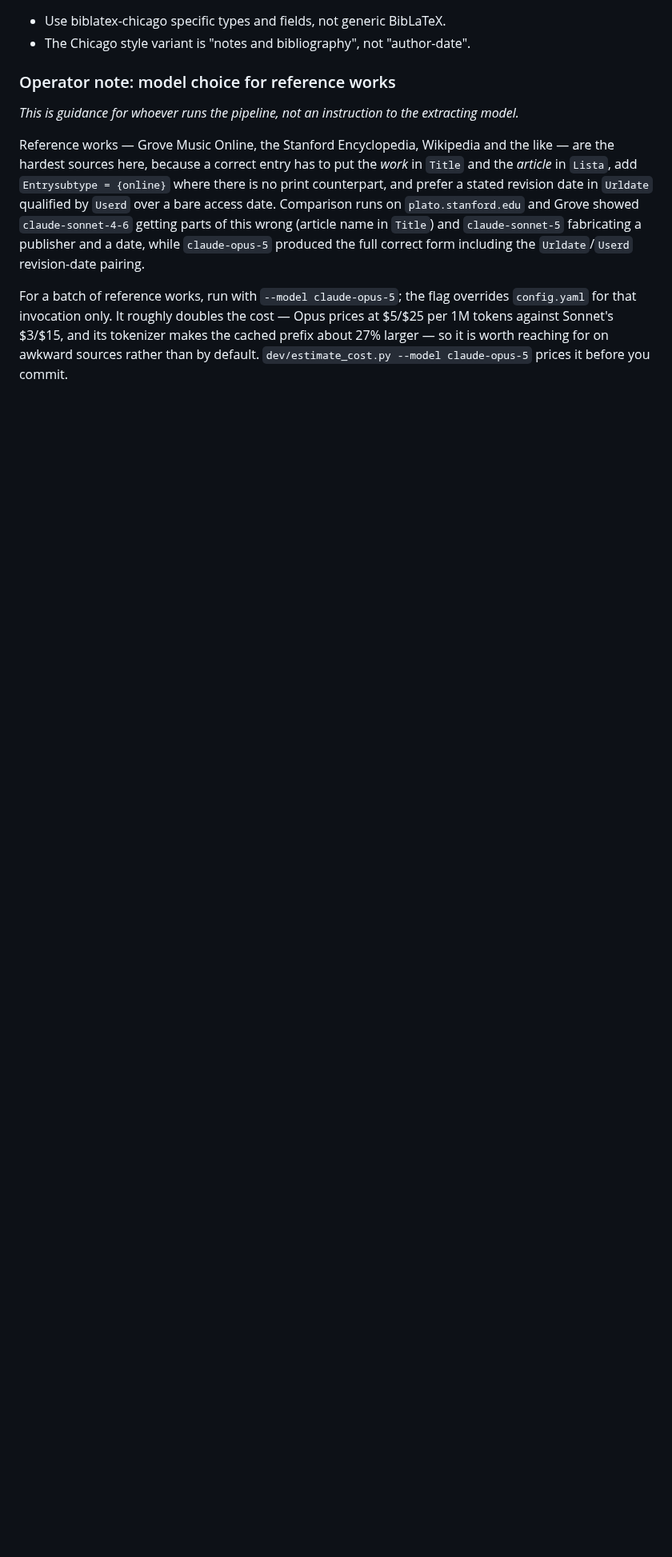
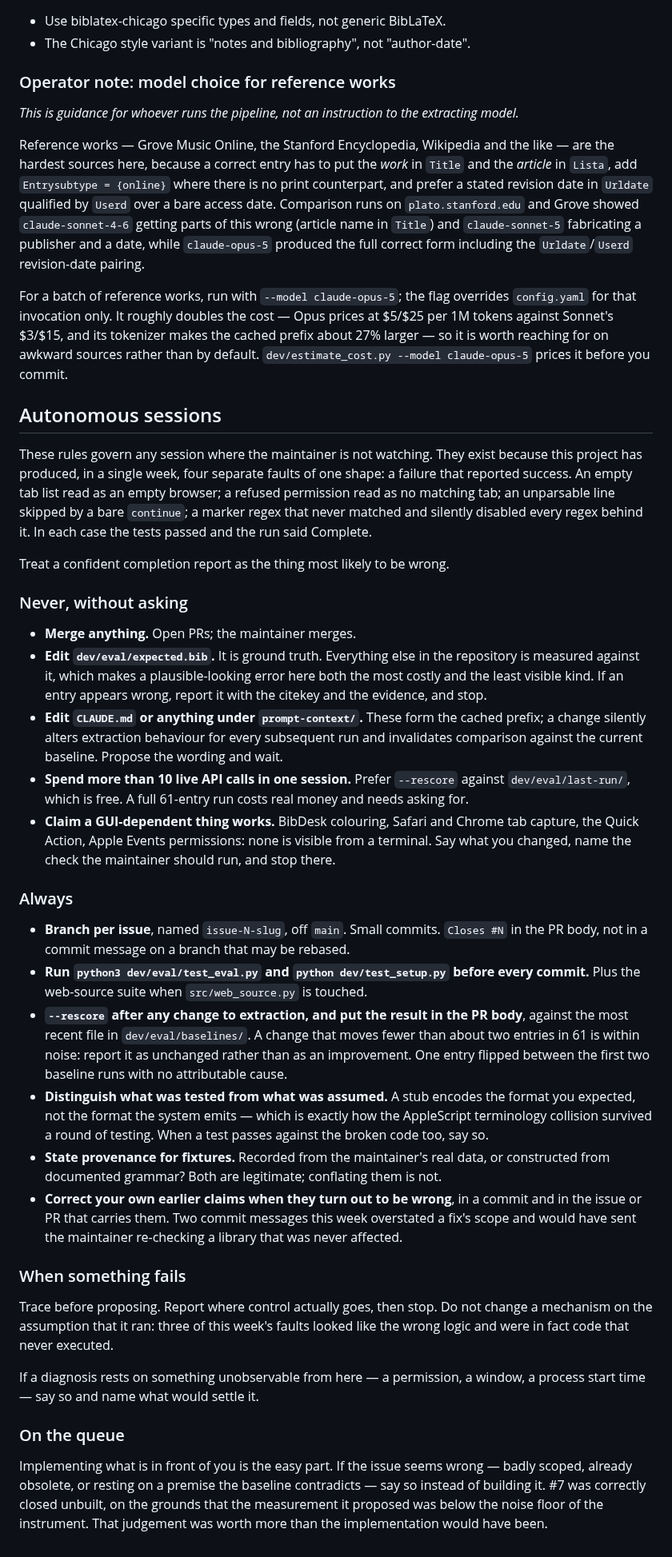
Before and after one commit to yrammos/biblatex-chicago-claude, a Markdown page: CLAUDE.md, the part around the change. Shown at 80% size. GitHub-like rendering; blank space fills up the shorter version.

Commit message:
Add autonomous dev notes

```diff
--- a/CLAUDE.md
+++ b/CLAUDE.md
@@ -176,3 +176,74 @@ Upstream (consult when the local files are insufficient):
 Reference works — Grove Music Online, the Stanford Encyclopedia, Wikipedia and the like — are the hardest sources here, because a correct entry has to put the *work* in `Title` and the *article* in `Lista`, add `Entrysubtype = {online}` where there is no print counterpart, and prefer a stated revision date in `Urldate` qualified by `Userd` over a bare access date. Comparison runs on `plato.stanford.edu` and Grove showed `claude-sonnet-4-6` getting parts of this wrong (article name in `Title`) and `claude-sonnet-5` fabricating a publisher and a date, while `claude-opus-5` produced the full correct form including the `Urldate`/`Userd` revision-date pairing.
 
 For a batch of reference works, run with `--model claude-opus-5`; the flag overrides `config.yaml` for that invocation only. It roughly doubles the cost — Opus prices at $5/$25 per 1M tokens against Sonnet's $3/$15, and its tokenizer makes the cached prefix about 27% larger — so it is worth reaching for on awkward sources rather than by default. `dev/estimate_cost.py --model claude-opus-5` prices it before you commit.
+
+## Autonomous sessions
+
+These rules govern any session where the maintainer is not watching. They exist
+because this project has produced, in a single week, four separate faults of one
+shape: a failure that reported success. An empty tab list read as an empty
+browser; a refused permission read as no matching tab; an unparsable line skipped
+by a bare `continue`; a marker regex that never matched and silently disabled
+every regex behind it. In each case the tests passed and the run said Complete.
+
+Treat a confident completion report as the thing most likely to be wrong.
+
+### Never, without asking
+
+- **Merge anything.** Open PRs; the maintainer merges.
+- **Edit `dev/eval/expected.bib`.** It is ground truth. Everything else in the
+  repository is measured against it, which makes a plausible-looking error here
+  both the most costly and the least visible kind. If an entry appears wrong,
+  report it with the citekey and the evidence, and stop.
+- **Edit `CLAUDE.md` or anything under `prompt-context/`.** These form the cached
+  prefix; a change silently alters extraction behaviour for every subsequent run
+  and invalidates comparison against the current baseline. Propose the wording
+  and wait.
+- **Spend more than 10 live API calls in one session.** Prefer `--rescore`
+  against `dev/eval/last-run/`, which is free. A full 61-entry run costs real
+  money and needs asking for.
+- **Claim a GUI-dependent thing works.** BibDesk colouring, Safari and Chrome tab
+  capture, the Quick Action, Apple Events permissions: none is visible from a
+  terminal. Say what you changed, name the check the maintainer should run, and
+  stop there.
+
+### Always
+
+- **Branch per issue**, named `issue-N-slug`, off `main`. Small commits.
+  `Closes #N` in the PR body, not in a commit message on a branch that may be
+  rebased.
+- **Run `python3 dev/eval/test_eval.py` and `python dev/test_setup.py` before
+  every commit.** Plus the web-source suite when `src/web_source.py` is touched.
+- **`--rescore` after any change to extraction, and put the result in the PR
+  body**, against the most recent file in `dev/eval/baselines/`. A change that
+  moves fewer than about two entries in 61 is within noise: report it as
+  unchanged rather than as an improvement. One entry flipped between the first
+  two baseline runs with no attributable cause.
+- **Distinguish what was tested from what was assumed.** A stub encodes the
+  format you expected, not the format the system emits — which is exactly how
+  the AppleScript terminology collision survived a round of testing. When a test
+  passes against the broken code too, say so.
+- **State provenance for fixtures.** Recorded from the maintainer's real data, or
+  constructed from documented grammar? Both are legitimate; conflating them is
+  not.
+- **Correct your own earlier claims when they turn out to be wrong**, in a commit
+  and in the issue or PR that carries them. Two commit messages this week
+  overstated a fix's scope and would have sent the maintainer re-checking a
+  library that was never affected.
+
+### When something fails
+
+Trace before proposing. Report where control actually goes, then stop. Do not
+change a mechanism on the assumption that it ran: three of this week's faults
+looked like the wrong logic and were in fact code that never executed.
+
+If a diagnosis rests on something unobservable from here — a permission, a window,
+a process start time — say so and name what would settle it.
+
+### On the queue
+
+Implementing what is in front of you is the easy part. If the issue seems wrong —
+badly scoped, already obsolete, or resting on a premise the baseline contradicts
+— say so instead of building it. #7 was correctly closed unbuilt, on the grounds
+that the measurement it proposed was below the noise floor of the instrument.
+That judgement was worth more than the implementation would have been.
```
